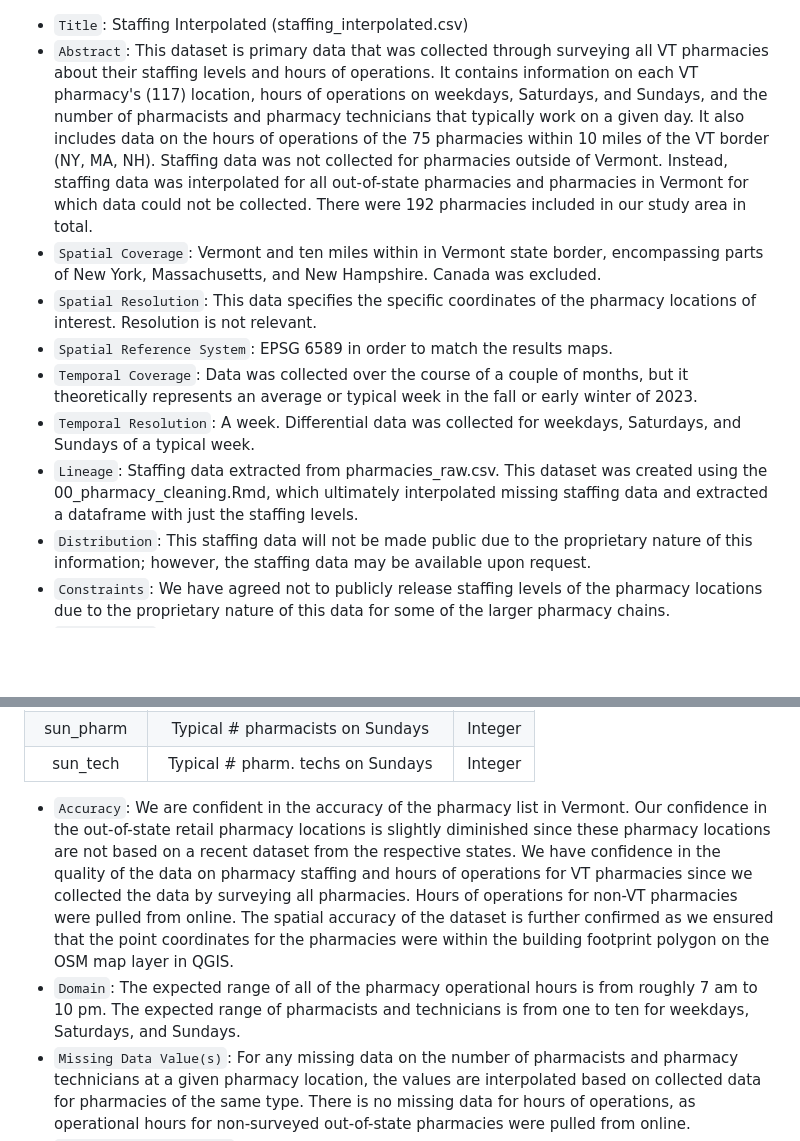
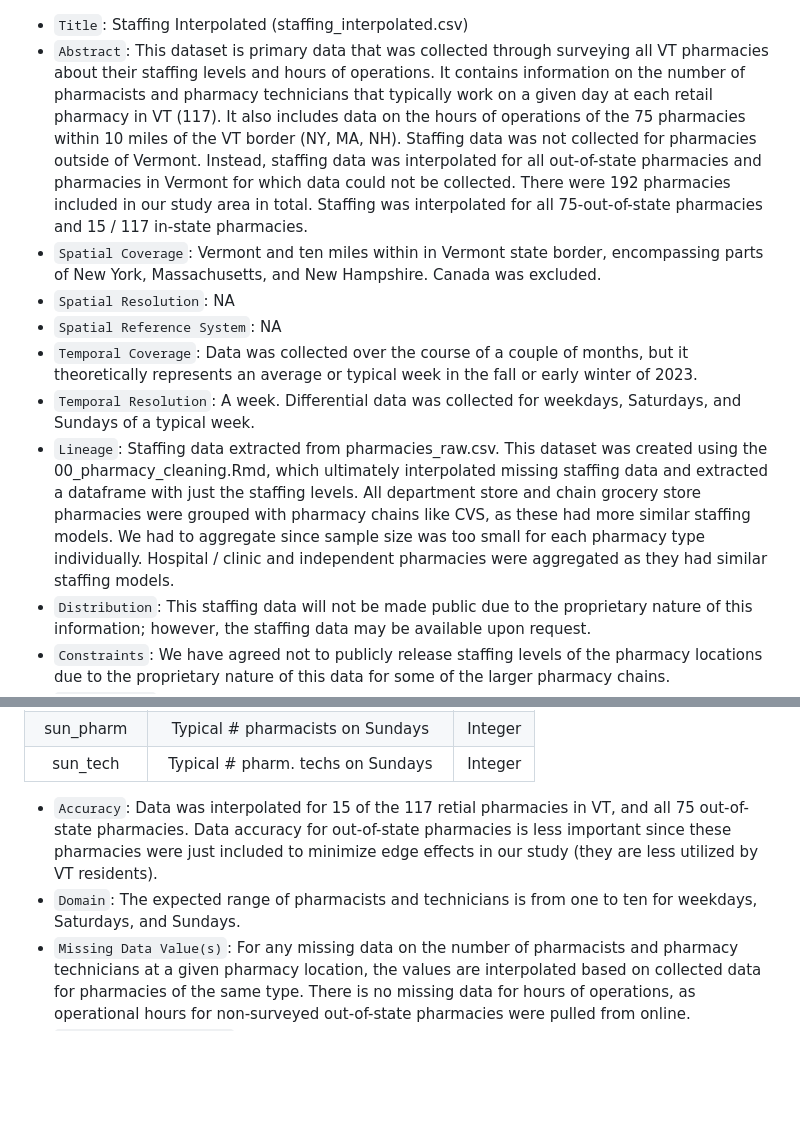
Before and after one commit to samroubin/VTPharmacy, a Markdown page: data/metadata/staffing_interpolated_metadata.md, 2 parts joined by grey strips. Rendered like a GitHub page; blank space fills up the shorter version.

```diff
--- a/data/metadata/staffing_interpolated_metadata.md
+++ b/data/metadata/staffing_interpolated_metadata.md
@@ -1,11 +1,11 @@
 - `Title`: Staffing Interpolated (staffing_interpolated.csv)
-- `Abstract`: This dataset is primary data that was collected through surveying all VT pharmacies about their staffing levels and hours of operations. It contains information on each VT pharmacy's (117) location, hours of operations on weekdays, Saturdays, and Sundays, and the number of pharmacists and pharmacy technicians that typically work on a given day. It also includes data on the hours of operations of the 75 pharmacies within 10 miles of the VT border (NY, MA, NH). Staffing data was not collected for pharmacies outside of Vermont. Instead, staffing data was interpolated for all out-of-state pharmacies and pharmacies in Vermont for which data could not be collected. There were 192 pharmacies included in our study area in total.
+- `Abstract`: This dataset is primary data that was collected through surveying all VT pharmacies about their staffing levels and hours of operations. It contains information on the number of pharmacists and pharmacy technicians that typically work on a given day at each retail pharmacy in VT (117). It also includes data on the hours of operations of the 75 pharmacies within 10 miles of the VT border (NY, MA, NH). Staffing data was not collected for pharmacies outside of Vermont. Instead, staffing data was interpolated for all out-of-state pharmacies and pharmacies in Vermont for which data could not be collected. There were 192 pharmacies included in our study area in total. Staffing was interpolated for all 75-out-of-state pharmacies and 15 / 117 in-state pharmacies.
 - `Spatial Coverage`: Vermont and ten miles within in Vermont state border, encompassing parts of New York, Massachusetts, and New Hampshire. Canada was excluded.
-- `Spatial Resolution`: This data specifies the specific coordinates of the pharmacy locations of interest. Resolution is not relevant.
-- `Spatial Reference System`: EPSG 6589 in order to match the results maps.
+- `Spatial Resolution`: NA
+- `Spatial Reference System`: NA
 - `Temporal Coverage`: Data was collected over the course of a couple of months, but it theoretically represents an average or typical week in the fall or early winter of 2023.
 - `Temporal Resolution`: A week. Differential data was collected for weekdays, Saturdays, and Sundays of a typical week.
-- `Lineage`: Staffing data extracted from pharmacies_raw.csv. This dataset was created using the 00_pharmacy_cleaning.Rmd, which ultimately interpolated missing staffing data and extracted a dataframe with just the staffing levels.
+- `Lineage`: Staffing data extracted from pharmacies_raw.csv. This dataset was created using the 00_pharmacy_cleaning.Rmd, which ultimately interpolated missing staffing data and extracted a dataframe with just the staffing levels. All department store and chain grocery store pharmacies were grouped with pharmacy chains like CVS, as these had more similar staffing models. We had to aggregate since sample size was too small for each pharmacy type individually. Hospital / clinic and independent pharmacies were aggregated as they had similar staffing models.
 - `Distribution`: This staffing data will not be made public due to the proprietary nature of this information; however, the staffing data may be available upon request.
 - `Constraints`: We have agreed not to publicly release staffing levels of the pharmacy locations due to the proprietary nature of this data for some of the larger pharmacy chains.
 - `Data Quality`: Staffing data was interpolated for fifteen of 117 pharmacies in VT. Staffing data was interpolated for all 75 out-of-state pharmacies.
@@ -28,7 +28,7 @@
 | sun_tech| Typical # pharm. techs on Sundays| Integer|
 
 
-  - `Accuracy`: We are confident in the accuracy of the pharmacy list in Vermont. Our confidence in the out-of-state retail pharmacy locations is slightly diminished since these pharmacy locations are not based on a recent dataset from the respective states. We have confidence in the quality of the data on pharmacy staffing and hours of operations for VT pharmacies since we collected the data by surveying all pharmacies. Hours of operations for non-VT pharmacies were pulled from online. The spatial accuracy of the dataset is further confirmed as we ensured that the point coordinates for the pharmacies were within the building footprint polygon on the OSM map layer in QGIS.
-  - `Domain`:  The expected range of all of the pharmacy operational hours is from roughly 7 am to 10 pm. The expected range of pharmacists and technicians is from one to ten for weekdays, Saturdays, and Sundays.
+  - `Accuracy`: Data was interpolated for 15 of the 117 retial pharmacies in VT, and all 75 out-of-state pharmacies. Data accuracy for out-of-state pharmacies is less important since these pharmacies were just included to minimize edge effects in our study (they are less utilized by VT residents).
+  - `Domain`: The expected range of pharmacists and technicians is from one to ten for weekdays, Saturdays, and Sundays.
   - `Missing Data Value(s)`: For any missing data on the number of pharmacists and pharmacy technicians at a given pharmacy location, the values are interpolated based on collected data for pharmacies of the same type. There is no missing data for hours of operations, as operational hours for non-surveyed out-of-state pharmacies were pulled from online.
   - `Missing Data Frequency`: We were able to collect staffing data for 102 of 117 pharmacies in Vermont.
```
